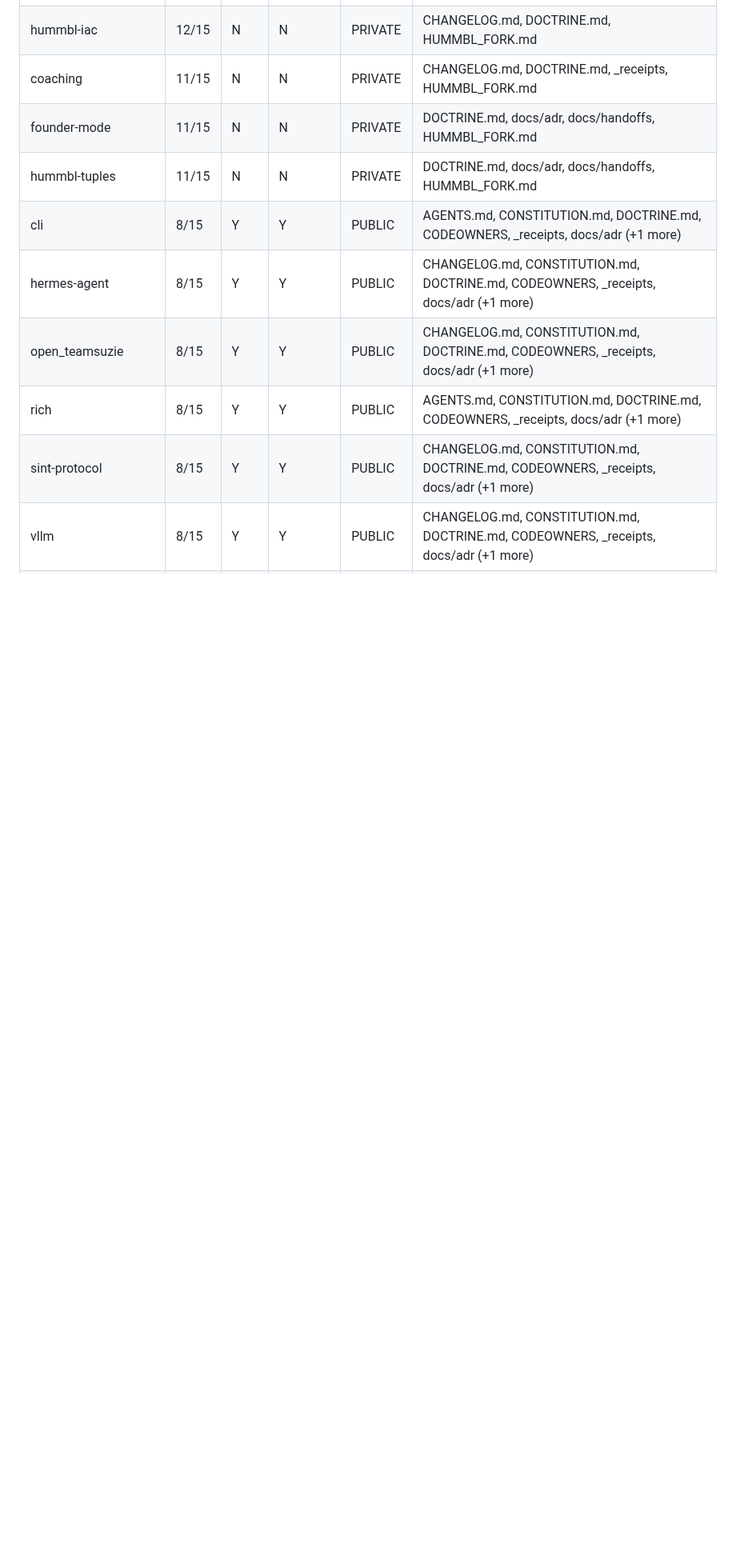
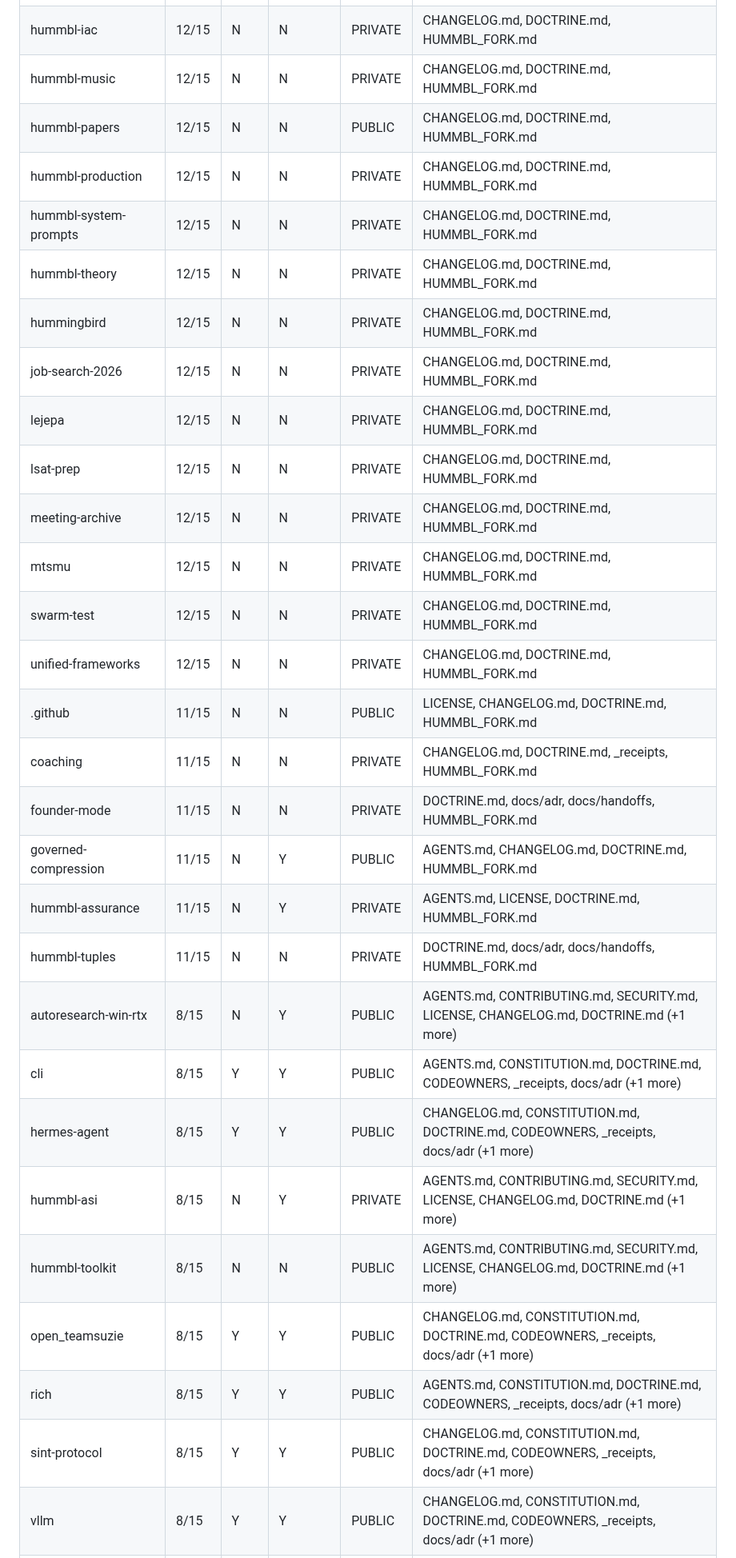
Before and after one commit to hummbl-dev/hummbl-governance, a Markdown page: docs/standards/AUDIT_2026-06-22.md, the part around one of its changes. Shown at 80% size. Rendered like a GitHub page; blank space fills up the shorter version.

```diff
--- a/docs/standards/AUDIT_2026-06-22.md
+++ b/docs/standards/AUDIT_2026-06-22.md
@@ -66,9 +78,28 @@
 | hummbl-iac | 12/15 | N | N | PRIVATE | CHANGELOG.md, DOCTRINE.md, HUMMBL_FORK.md |
+| hummbl-music | 12/15 | N | N | PRIVATE | CHANGELOG.md, DOCTRINE.md, HUMMBL_FORK.md |
+| hummbl-papers | 12/15 | N | N | PUBLIC | CHANGELOG.md, DOCTRINE.md, HUMMBL_FORK.md |
+| hummbl-production | 12/15 | N | N | PRIVATE | CHANGELOG.md, DOCTRINE.md, HUMMBL_FORK.md |
+| hummbl-system-prompts | 12/15 | N | N | PRIVATE | CHANGELOG.md, DOCTRINE.md, HUMMBL_FORK.md |
+| hummbl-theory | 12/15 | N | N | PRIVATE | CHANGELOG.md, DOCTRINE.md, HUMMBL_FORK.md |
+| hummingbird | 12/15 | N | N | PRIVATE | CHANGELOG.md, DOCTRINE.md, HUMMBL_FORK.md |
+| job-search-2026 | 12/15 | N | N | PRIVATE | CHANGELOG.md, DOCTRINE.md, HUMMBL_FORK.md |
+| lejepa | 12/15 | N | N | PRIVATE | CHANGELOG.md, DOCTRINE.md, HUMMBL_FORK.md |
+| lsat-prep | 12/15 | N | N | PRIVATE | CHANGELOG.md, DOCTRINE.md, HUMMBL_FORK.md |
+| meeting-archive | 12/15 | N | N | PRIVATE | CHANGELOG.md, DOCTRINE.md, HUMMBL_FORK.md |
+| mtsmu | 12/15 | N | N | PRIVATE | CHANGELOG.md, DOCTRINE.md, HUMMBL_FORK.md |
+| swarm-test | 12/15 | N | N | PRIVATE | CHANGELOG.md, DOCTRINE.md, HUMMBL_FORK.md |
+| unified-frameworks | 12/15 | N | N | PRIVATE | CHANGELOG.md, DOCTRINE.md, HUMMBL_FORK.md |
+| .github | 11/15 | N | N | PUBLIC | LICENSE, CHANGELOG.md, DOCTRINE.md, HUMMBL_FORK.md |
 | coaching | 11/15 | N | N | PRIVATE | CHANGELOG.md, DOCTRINE.md, _receipts, HUMMBL_FORK.md |
 | founder-mode | 11/15 | N | N | PRIVATE | DOCTRINE.md, docs/adr, docs/handoffs, HUMMBL_FORK.md |
+| governed-compression | 11/15 | N | Y | PUBLIC | AGENTS.md, CHANGELOG.md, DOCTRINE.md, HUMMBL_FORK.md |
+| hummbl-assurance | 11/15 | N | Y | PRIVATE | AGENTS.md, LICENSE, DOCTRINE.md, HUMMBL_FORK.md |
 | hummbl-tuples | 11/15 | N | N | PRIVATE | DOCTRINE.md, docs/adr, docs/handoffs, HUMMBL_FORK.md |
+| autoresearch-win-rtx | 8/15 | N | Y | PUBLIC | AGENTS.md, CONTRIBUTING.md, SECURITY.md, LICENSE, CHANGELOG.md, DOCTRINE.md (+1 more) |
 | cli | 8/15 | Y | Y | PUBLIC | AGENTS.md, CONSTITUTION.md, DOCTRINE.md, CODEOWNERS, _receipts, docs/adr (+1 more) |
 | hermes-agent | 8/15 | Y | Y | PUBLIC | CHANGELOG.md, CONSTITUTION.md, DOCTRINE.md, CODEOWNERS, _receipts, docs/adr (+1 more) |
+| hummbl-asi | 8/15 | N | Y | PRIVATE | AGENTS.md, CONTRIBUTING.md, SECURITY.md, LICENSE, CHANGELOG.md, DOCTRINE.md (+1 more) |
+| hummbl-toolkit | 8/15 | N | N | PUBLIC | AGENTS.md, CONTRIBUTING.md, SECURITY.md, LICENSE, CHANGELOG.md, DOCTRINE.md (+1 more) |
 | open_teamsuzie | 8/15 | Y | Y | PUBLIC | CHANGELOG.md, CONSTITUTION.md, DOCTRINE.md, CODEOWNERS, _receipts, docs/adr (+1 more) |
 | rich | 8/15 | Y | Y | PUBLIC | AGENTS.md, CONSTITUTION.md, DOCTRINE.md, CODEOWNERS, _receipts, docs/adr (+1 more) |
 | sint-protocol | 8/15 | Y | Y | PUBLIC | CHANGELOG.md, CONSTITUTION.md, DOCTRINE.md, CODEOWNERS, _receipts, docs/adr (+1 more) |
```
Also changed, not shown: other parts of docs/standards/AUDIT_2026-06-22.md (+19 -38 lines).
